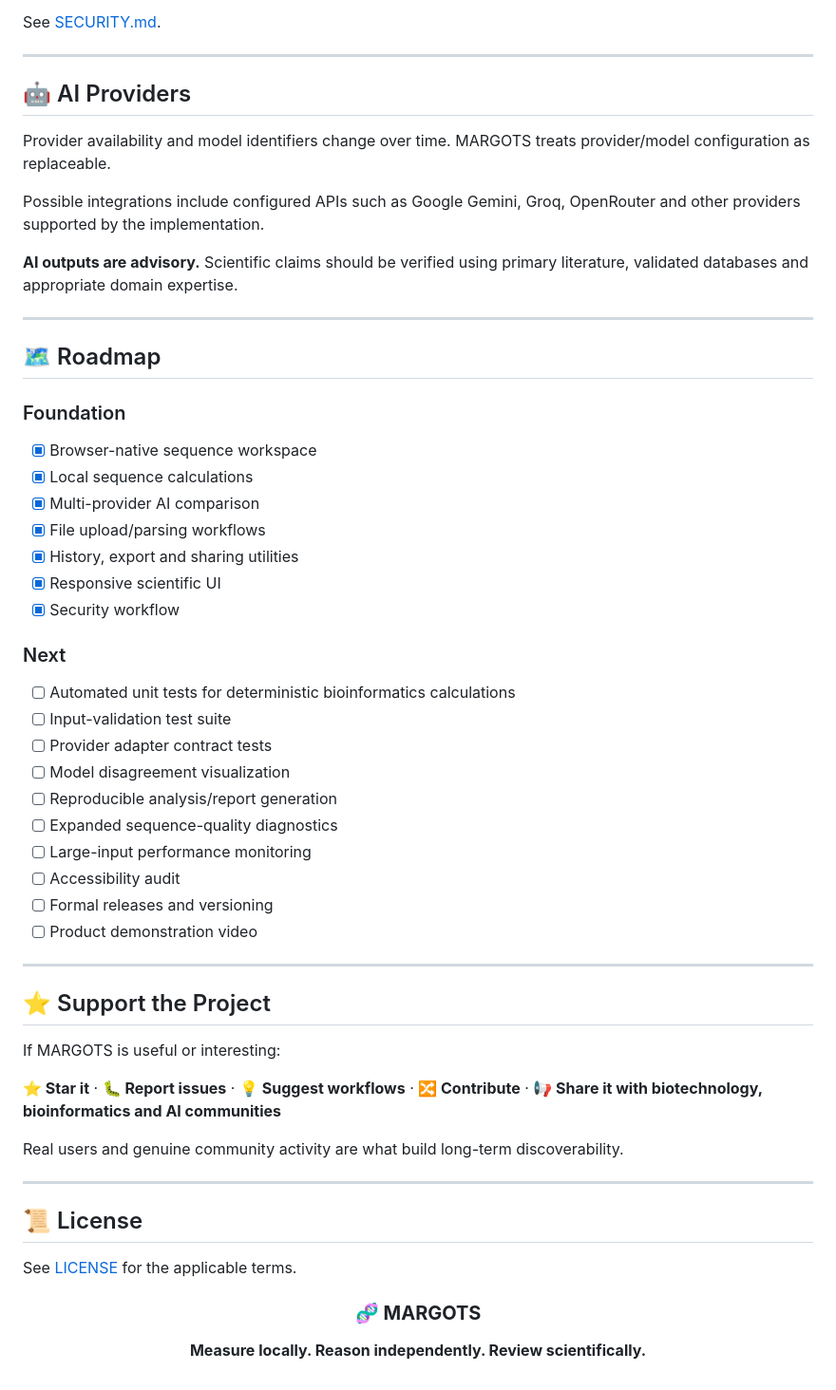
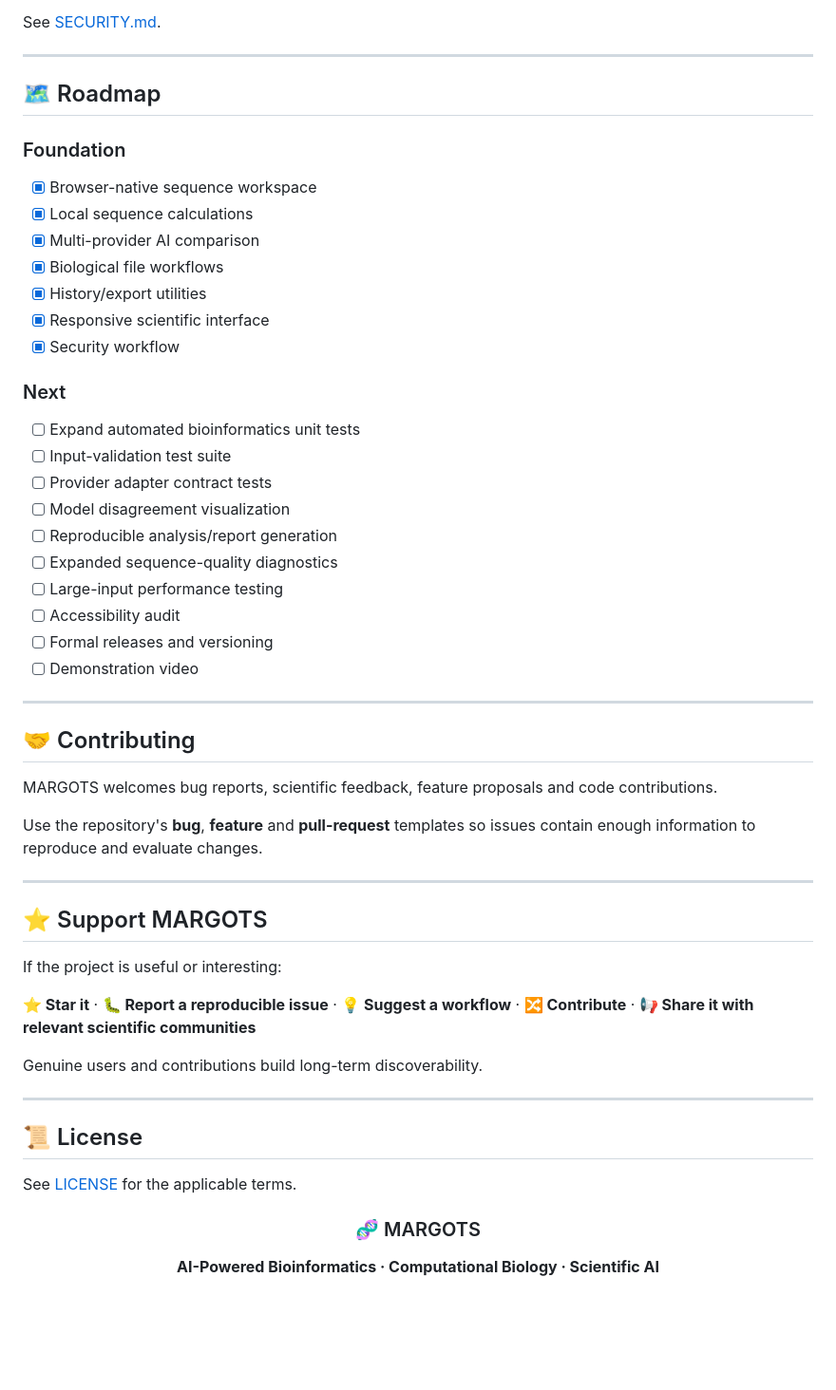
Before and after one commit to meenavignesh-svg/margots, a Markdown page: README.md, the part around one of its changes. Shown at 95% size. Drawn GitHub-style; blank space fills up the shorter version.

```diff
--- a/README.md
+++ b/README.md
@@ -118,15 +139,5 @@ See [docs/ARCHITECTURE.md](docs/ARCHITECTURE.md).
 
 See [SECURITY.md](SECURITY.md).
-
----
-
-## 🤖 AI Providers
-
-Provider availability and model identifiers change over time. MARGOTS treats provider/model configuration as replaceable.
-
-Possible integrations include configured APIs such as Google Gemini, Groq, OpenRouter and other providers supported by the implementation.
-
-**AI outputs are advisory.** Scientific claims should be verified using primary literature, validated databases and appropriate domain expertise.
 
 ---
 
@@ -137,33 +148,41 @@ Possible integrations include configured APIs such as Google Gemini, Groq, OpenR
 - [x] Browser-native sequence workspace
 - [x] Local sequence calculations
 - [x] Multi-provider AI comparison
-- [x] File upload/parsing workflows
-- [x] History, export and sharing utilities
-- [x] Responsive scientific UI
+- [x] Biological file workflows
+- [x] History/export utilities
+- [x] Responsive scientific interface
 - [x] Security workflow
 
 ### Next
 
-- [ ] Automated unit tests for deterministic bioinformatics calculations
+- [ ] Expand automated bioinformatics unit tests
 - [ ] Input-validation test suite
 - [ ] Provider adapter contract tests
 - [ ] Model disagreement visualization
 - [ ] Reproducible analysis/report generation
 - [ ] Expanded sequence-quality diagnostics
-- [ ] Large-input performance monitoring
+- [ ] Large-input performance testing
 - [ ] Accessibility audit
 - [ ] Formal releases and versioning
-- [ ] Product demonstration video
+- [ ] Demonstration video
 
 ---
 
-## ⭐ Support the Project
+## 🤝 Contributing
 
-If MARGOTS is useful or interesting:
+MARGOTS welcomes bug reports, scientific feedback, feature proposals and code contributions.
 
-**⭐ Star it** · **🐛 Report issues** · **💡 Suggest workflows** · **🔀 Contribute** · **📢 Share it with biotechnology, bioinformatics and AI communities**
+Use the repository's **bug**, **feature** and **pull-request** templates so issues contain enough information to reproduce and evaluate changes.
 
-Real users and genuine community activity are what build long-term discoverability.
+---
+
+## ⭐ Support MARGOTS
+
+If the project is useful or interesting:
+
+**⭐ Star it** · **🐛 Report a reproducible issue** · **💡 Suggest a workflow** · **🔀 Contribute** · **📢 Share it with relevant scientific communities**
+
+Genuine users and contributions build long-term discoverability.
 
 ---
 
@@ -173,8 +192,7 @@ See [LICENSE](LICENSE) for the applicable terms.
 
 <div align="center">
 
-### 🧬 **MARGOTS**
-
-**Measure locally. Reason independently. Review scientifically.**
+### 🧬 MARGOTS
+**AI-Powered Bioinformatics · Computational Biology · Scientific AI**
 
 </div>
```
Also changed, not shown: other parts of README.md (+79 -58 lines).
